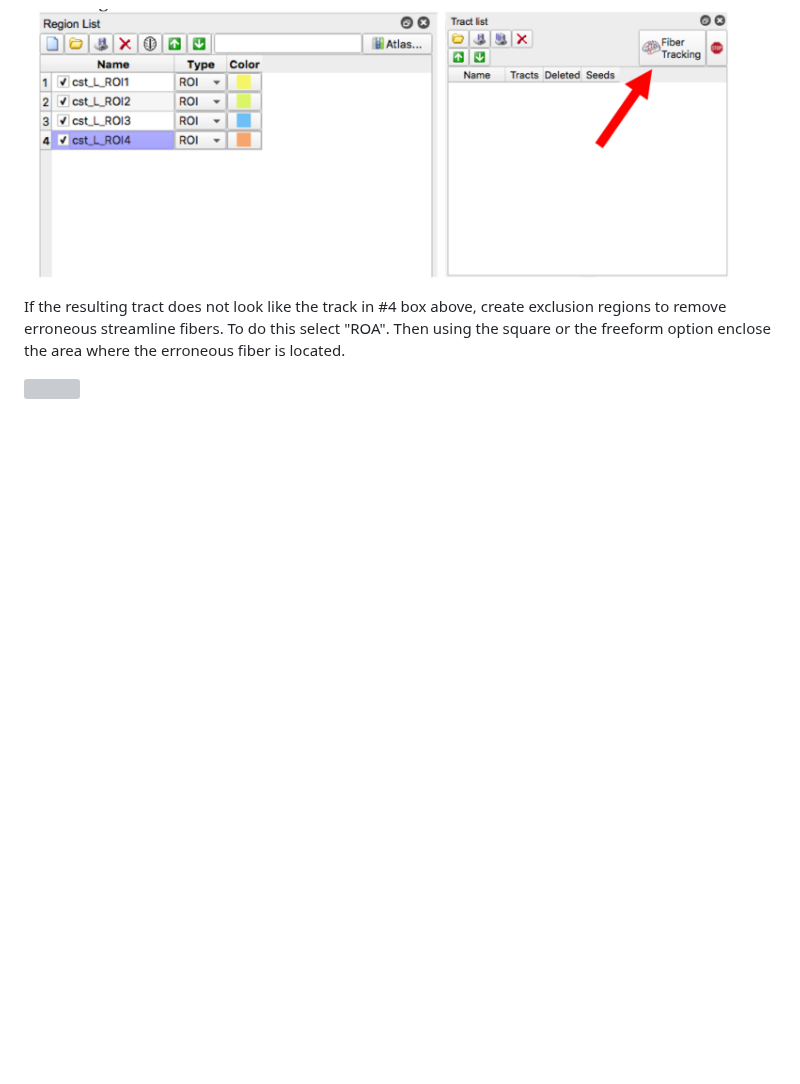
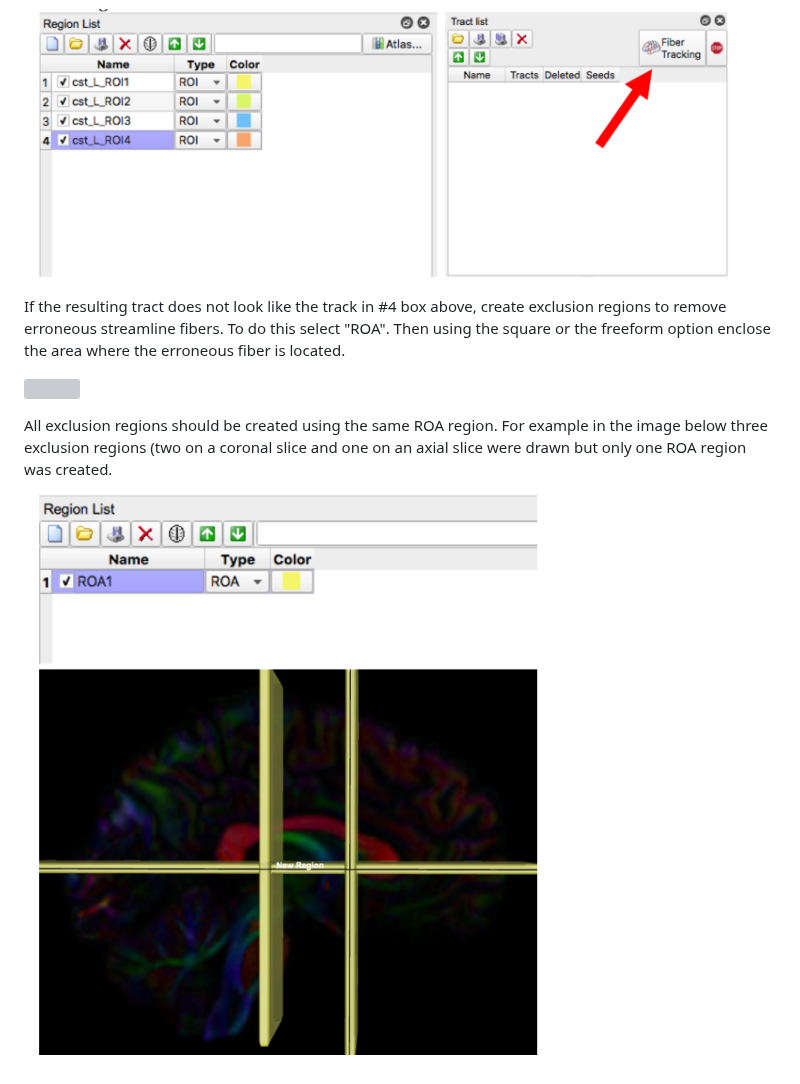
Before and after one commit to brown-bnc/bnc-user-manual, a Markdown page: analysis-pipelines/untitled.md, the part around the change. GitHub-like rendering; pictures changed too: .gitbook/assets/screen-shot-2020-09-14-at-12.13.42-pm.png (added); blank space fills up the shorter version; grey boxes are pictures that could not be loaded.

Commit message:
GitBook: [master] one page and one asset modified

```diff
--- a/analysis-pipelines/untitled.md
+++ b/analysis-pipelines/untitled.md
@@ -101,3 +101,7 @@ Make sure all four ROI regions are checked and then select "Fiber Tracking"
 If the resulting tract does not look like the track in \#4 box above, create exclusion regions to remove erroneous streamline fibers.  To do this select "ROA".  Then using the square or the freeform option enclose the area where the erroneous fiber is located.
 
 ![](../.gitbook/assets/screen-shot-2020-09-14-at-12.09.25-pm.png)
+
+All exclusion regions should be created using the same ROA region. For example in the image below three exclusion regions \(two on a coronal slice and one on an axial slice were drawn but only one ROA region was created.
+
+![](../.gitbook/assets/screen-shot-2020-09-14-at-12.13.42-pm.png)
```
